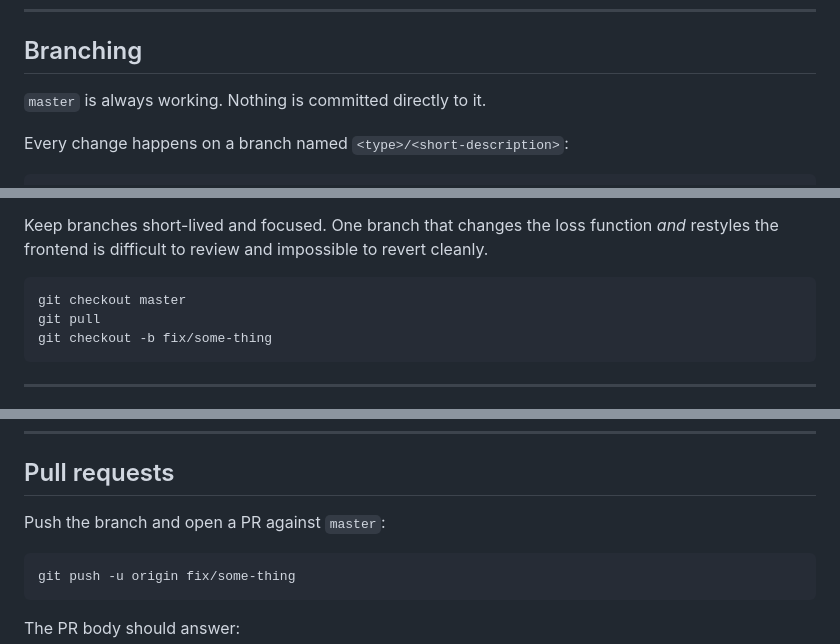
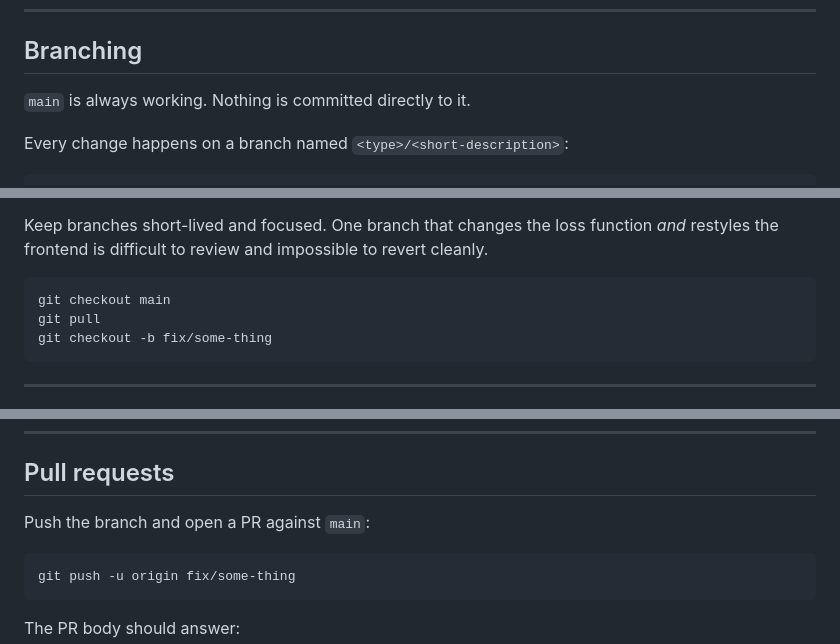
Before and after one commit to 082131/tahimik-tool, a Markdown page: CONTRIBUTING.md, 3 parts joined by grey strips. Drawn GitHub-style.

Commit message:
docs: refer to main instead of master in the working agreement
The branching section told contributors to branch from and open PRs
against `master`, but the repository's default branch is and always has
been `main`. Anyone following the instructions literally would have hit
"pathspec 'master' did not match any known refs" on the first command.

No change to the workflow itself — only the branch name it names.

Co-Authored-By: Claude Opus 5 <noreply@anthropic.com>

````diff
--- a/CONTRIBUTING.md
+++ b/CONTRIBUTING.md
@@ -8,7 +8,7 @@ reading the history during defense.
 
 ## Branching
 
-`master` is always working. Nothing is committed directly to it.
+`main` is always working. Nothing is committed directly to it.
 
 Every change happens on a branch named `<type>/<short-description>`:
 
@@ -33,7 +33,7 @@ function *and* restyles the frontend is difficult to review and impossible to
 revert cleanly.
 
 ```bash
-git checkout master
+git checkout main
 git pull
 git checkout -b fix/some-thing
 ```
@@ -69,7 +69,7 @@ change to the loss function is how a result becomes unreproducible.
 
 ## Pull requests
 
-Push the branch and open a PR against `master`:
+Push the branch and open a PR against `main`:
 
 ```bash
 git push -u origin fix/some-thing
````
